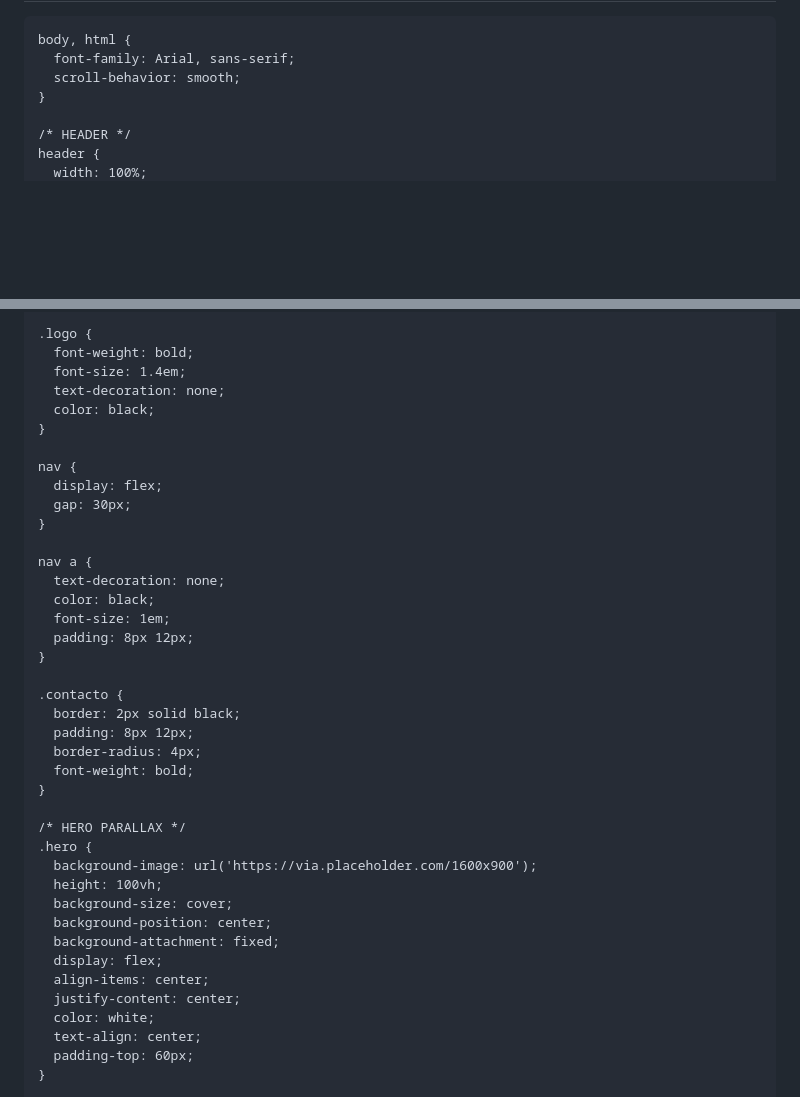
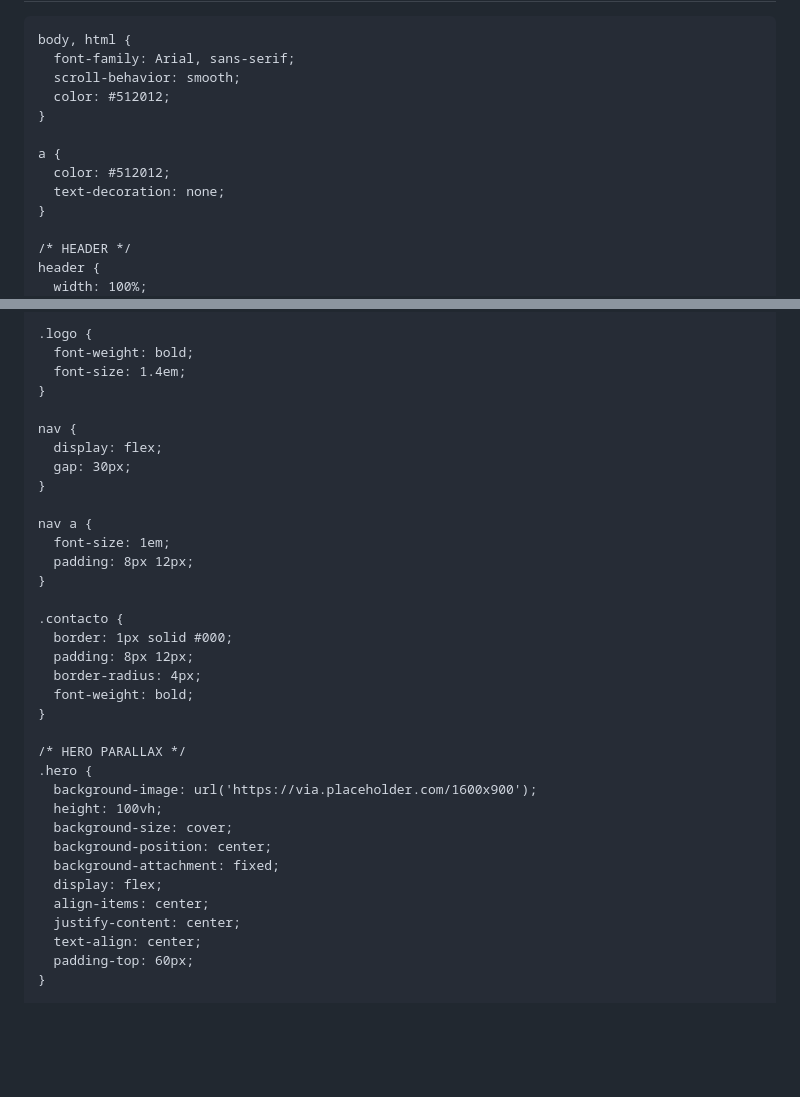
Before and after one commit to HananYouStudio/hananyoustudio.github.io, a Markdown page: README.md, 2 parts joined by grey strips. Rendered like a GitHub page; blank space fills up the shorter version.

```diff
--- a/README.md
+++ b/README.md
@@ -15,6 +15,12 @@
     body, html {
       font-family: Arial, sans-serif;
       scroll-behavior: smooth;
+      color: #512012;
+    }
+
+    a {
+      color: #512012;
+      text-decoration: none;
     }
 
     /* HEADER */
@@ -33,8 +39,6 @@
     .logo {
       font-weight: bold;
       font-size: 1.4em;
-      text-decoration: none;
-      color: black;
     }
 
     nav {
@@ -43,14 +47,12 @@
     }
 
     nav a {
-      text-decoration: none;
-      color: black;
       font-size: 1em;
       padding: 8px 12px;
     }
 
     .contacto {
-      border: 2px solid black;
+      border: 1px solid #000;
       padding: 8px 12px;
       border-radius: 4px;
       font-weight: bold;
@@ -66,7 +68,6 @@
       display: flex;
       align-items: center;
       justify-content: center;
-      color: white;
       text-align: center;
       padding-top: 60px;
     }
```
